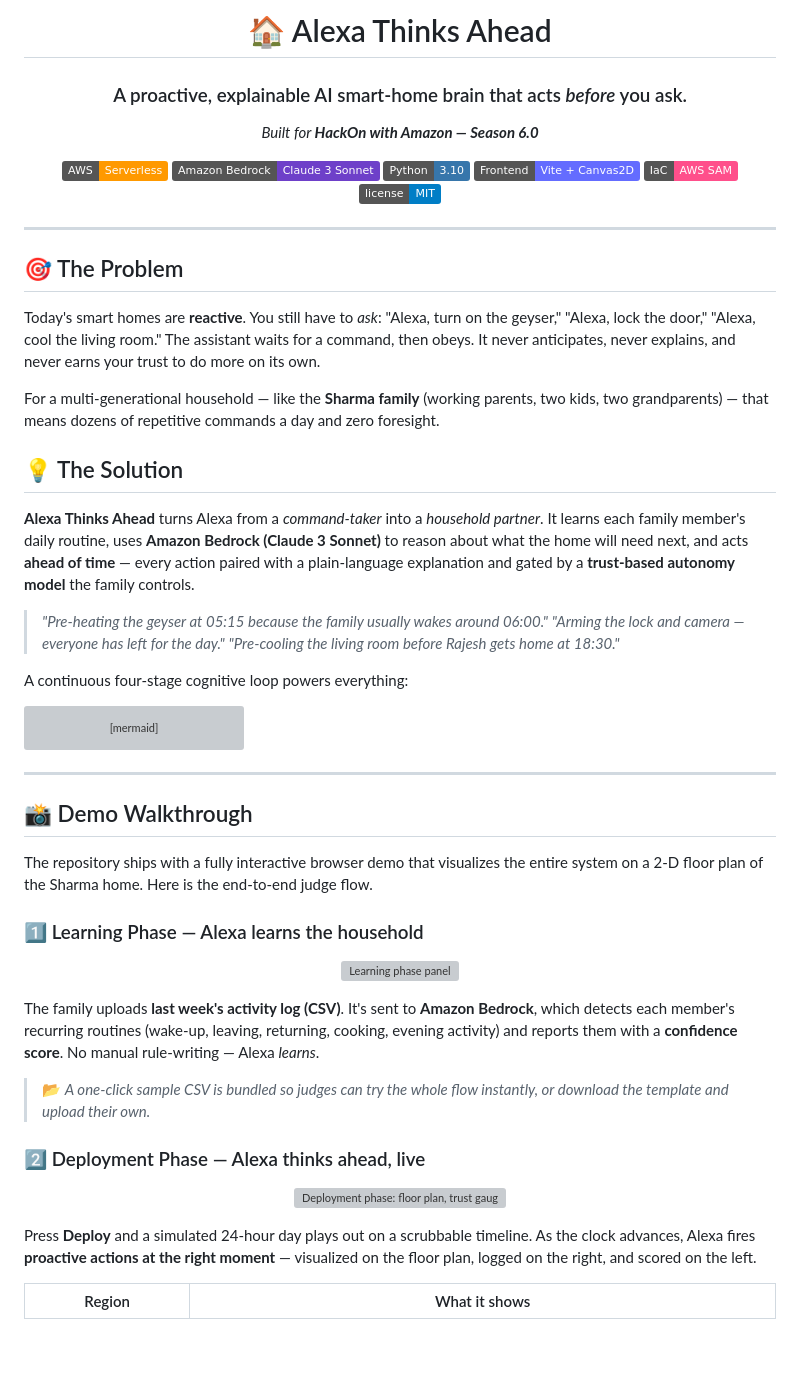
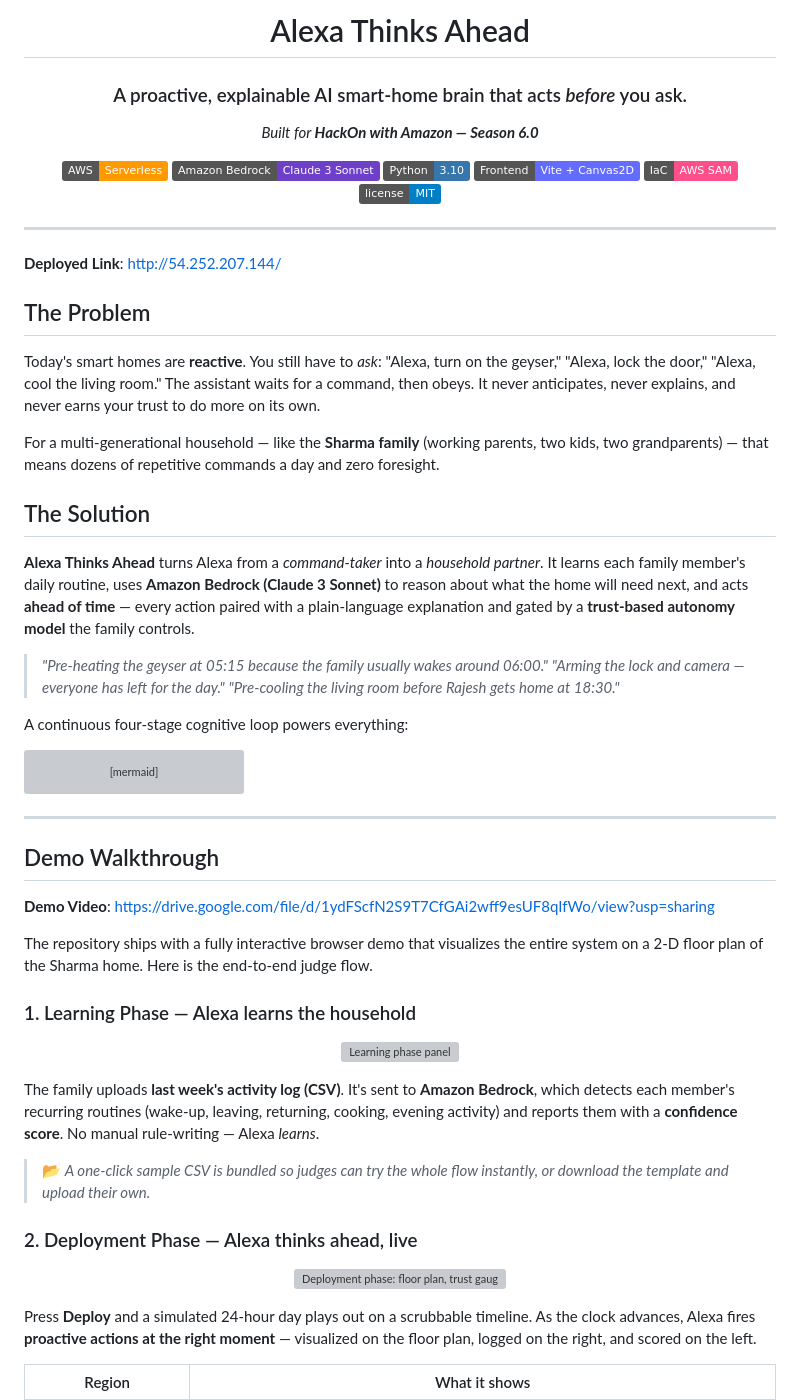
Before and after one commit to Priyanshu-2005/hackon_project, a Markdown page: README.md, the part around one of its changes. GitHub-like rendering; badges without logos; blank space fills up the shorter version; grey boxes are pictures that could not be loaded.

Commit message:
Refactor README.md for improved structure and readability
Updated formatting and headings for clarity and consistency in the README.

```diff
--- a/README.md
+++ b/README.md
@@ -1,6 +1,6 @@
 <div align="center">
 
-# 🏠 Alexa Thinks Ahead
+#  Alexa Thinks Ahead
 
 ### A proactive, explainable AI smart-home brain that acts *before* you ask.
 
@@ -17,13 +17,15 @@
 
 ---
 
-## 🎯 The Problem
+<b>Deployed Link</b>: http://54.252.207.144/
+
+##  The Problem
 
 Today's smart homes are **reactive**. You still have to *ask*: "Alexa, turn on the geyser," "Alexa, lock the door," "Alexa, cool the living room." The assistant waits for a command, then obeys. It never anticipates, never explains, and never earns your trust to do more on its own.
 
 For a multi-generational household — like the **Sharma family** (working parents, two kids, two grandparents) — that means dozens of repetitive commands a day and zero foresight.
 
-## 💡 The Solution
+##  The Solution
 
 **Alexa Thinks Ahead** turns Alexa from a *command-taker* into a *household partner*. It learns each family member's daily routine, uses **Amazon Bedrock (Claude 3 Sonnet)** to reason about what the home will need next, and acts **ahead of time** — every action paired with a plain-language explanation and gated by a **trust-based autonomy model** the family controls.
 
@@ -43,10 +45,12 @@ flowchart LR
 
 ---
 
-## 📸 Demo Walkthrough
+##  Demo Walkthrough
+
+<b>Demo Video</b>: https://drive.google.com/file/d/1ydFScfN2S9T7CfGAi2wff9esUF8qIfWo/view?usp=sharing
 
 The repository ships with a fully interactive browser demo that visualizes the entire system on a 2-D floor plan of the Sharma home. Here is the end-to-end judge flow.
 
-### 1️⃣ Learning Phase — Alexa learns the household
+### 1. Learning Phase — Alexa learns the household
 
 <p align="center">
@@ -57,6 +63,6 @@ The family uploads **last week's activity log (CSV)**. It's sent to **Amazon Bed
 
 > 📂 *A one-click sample CSV is bundled so judges can try the whole flow instantly, or download the template and upload their own.*
 
-### 2️⃣ Deployment Phase — Alexa thinks ahead, live
+### 2. Deployment Phase — Alexa thinks ahead, live
 
 <p align="center">
```
Also changed, not shown: other parts of README.md (+24 -14 lines).
